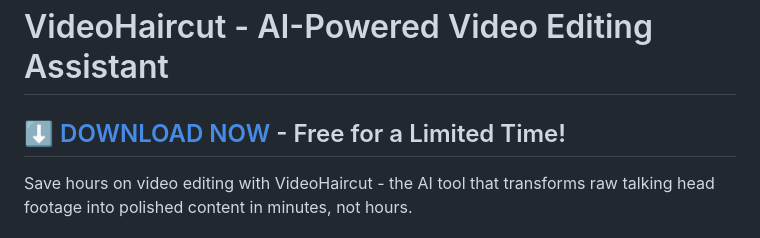
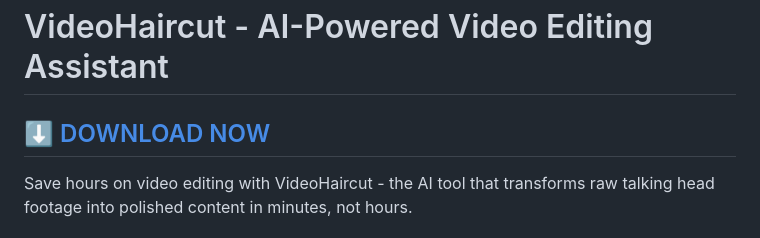
Before and after one commit to js-commit/video-haircut, a Markdown page: README.md, the part around the change. Drawn GitHub-style.

```diff
--- a/README.md
+++ b/README.md
@@ -1,6 +1,6 @@
 # VideoHaircut - AI-Powered Video Editing Assistant
 
-## [⬇️ DOWNLOAD NOW](https://github.com/js-commit/video-haircut/releases) - Free for a Limited Time!
+## [⬇️ DOWNLOAD NOW](https://github.com/js-commit/video-haircut/releases)
 
 Save hours on video editing with VideoHaircut - the AI tool that transforms raw talking head footage into polished content in minutes, not hours.
 
```
